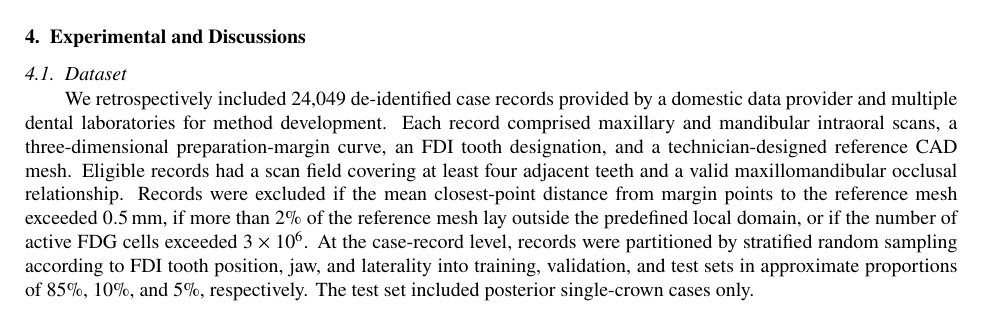
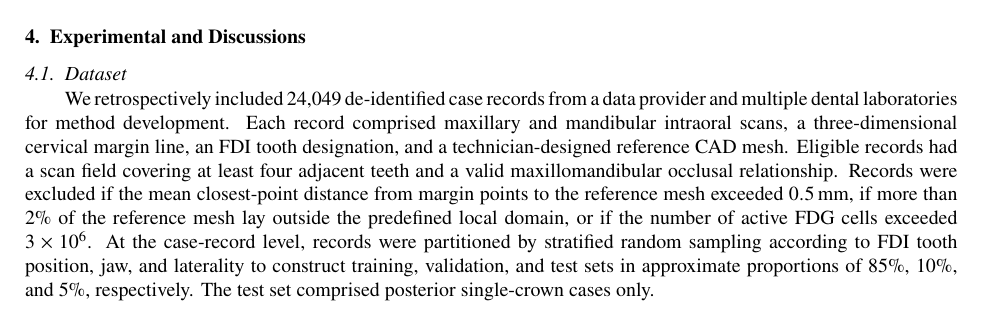
Before and after one commit to jellyDL/CrownGenerate, a LaTeX paper (main.tex): part of page 11 of 19, cut so that both start at the same text. Compiled offline with pdfLaTeX.

Commit message:
[MD][TEX] update 4.1

```diff
--- a/main.tex
+++ b/main.tex
@@ -459,7 +459,7 @@ w_j(y) = \exp\!\left(-\frac{\|y-\xi_j\|_2^2}{2\beta^2}\right),\\
 %% 4.1
 \subsection{Dataset}\label{subsec4_1}
 
-\hspace{2em}We retrospectively included 24,049 de-identified case records provided by a domestic data provider and multiple dental laboratories for method development. Each record comprised maxillary and mandibular intraoral scans, a three-dimensional preparation-margin curve, an FDI tooth designation, and a technician-designed reference CAD mesh. Eligible records had a scan field covering at least four adjacent teeth and a valid maxillomandibular occlusal relationship. Records were excluded if the mean closest-point distance from margin points to the reference mesh exceeded \(0.5\,\mathrm{mm}\), if more than \(2\%\) of the reference mesh lay outside the predefined local domain, or if the number of active FDG cells exceeded \(3\times10^6\). At the case-record level, records were partitioned by stratified random sampling according to FDI tooth position, jaw, and laterality into training, validation, and test sets in approximate proportions of \(85\%\), \(10\%\), and \(5\%\), respectively. The test set included posterior single-crown cases only.
+\hspace{2em}We retrospectively included 24,049 de-identified case records from a data provider and multiple dental laboratories for method development. Each record comprised maxillary and mandibular intraoral scans, a three-dimensional cervical margin line, an FDI tooth designation, and a technician-designed reference CAD mesh. Eligible records had a scan field covering at least four adjacent teeth and a valid maxillomandibular occlusal relationship. Records were excluded if the mean closest-point distance from margin points to the reference mesh exceeded \(0.5\,\mathrm{mm}\), if more than \(2\%\) of the reference mesh lay outside the predefined local domain, or if the number of active FDG cells exceeded \(3\times 10^6\). At the case-record level, records were partitioned by stratified random sampling according to FDI tooth position, jaw, and laterality to construct training, validation, and test sets in approximate proportions of \(85\%\), \(10\%\), and \(5\%\), respectively. The test set comprised posterior single-crown cases only.
 
 %% 4.2
 \subsection{Evaluation metrics}\label{subsec4_2}
```
